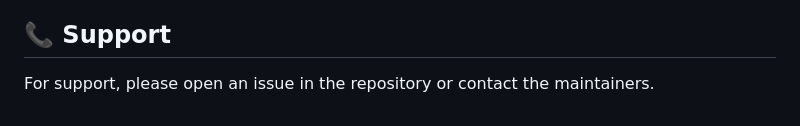
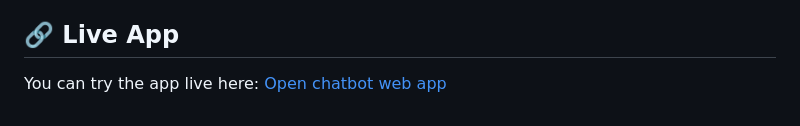
Before and after one commit to dishapawarkhausi/chatbot-nlp, a Markdown page: README.md, the part around the change. Rendered like a GitHub page.

```diff
--- a/README.md
+++ b/README.md
@@ -151,6 +151,6 @@ This project is licensed under the MIT License - see the LICENSE file for detail
 - Flask for the web framework
 - Render for hosting
 
-## 📞 Support
+## 🔗 Live App
 
-For support, please open an issue in the repository or contact the maintainers.
+You can try the app live here: [Open chatbot web app](https://chatbot-96a2.onrender.com)
```
